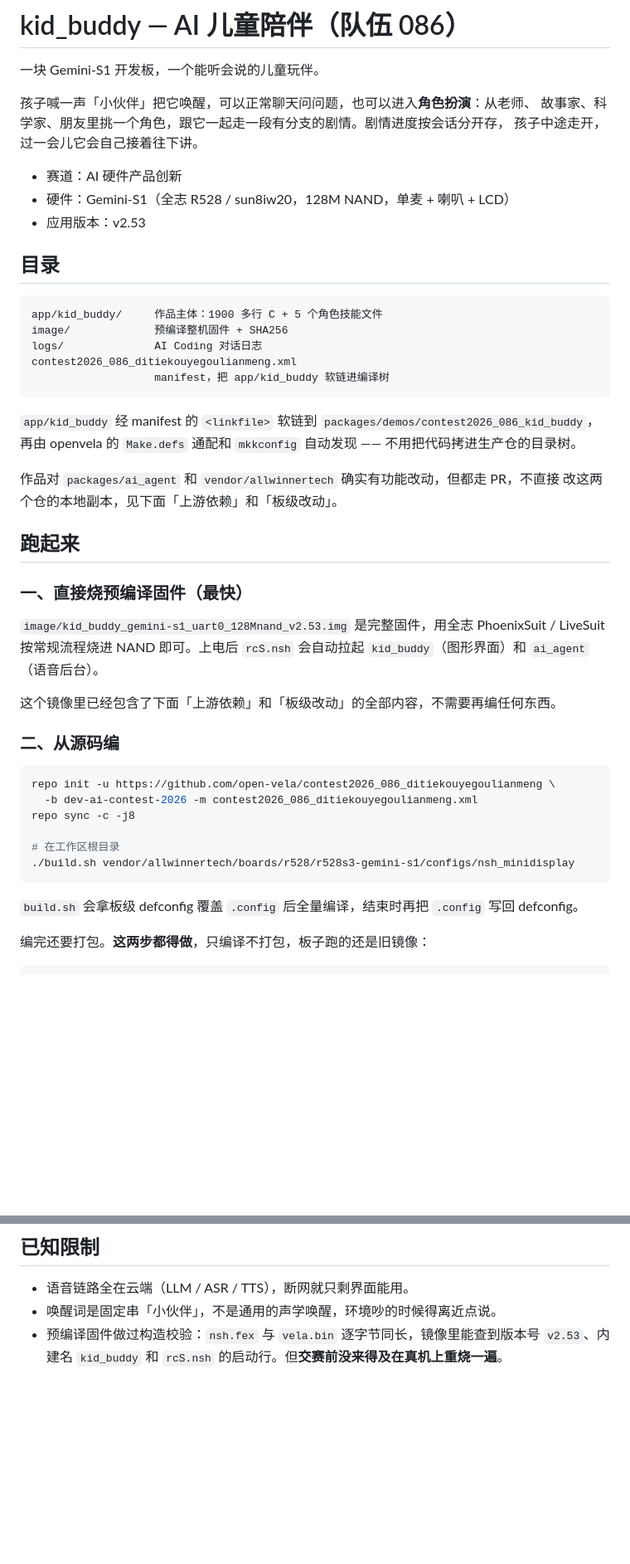
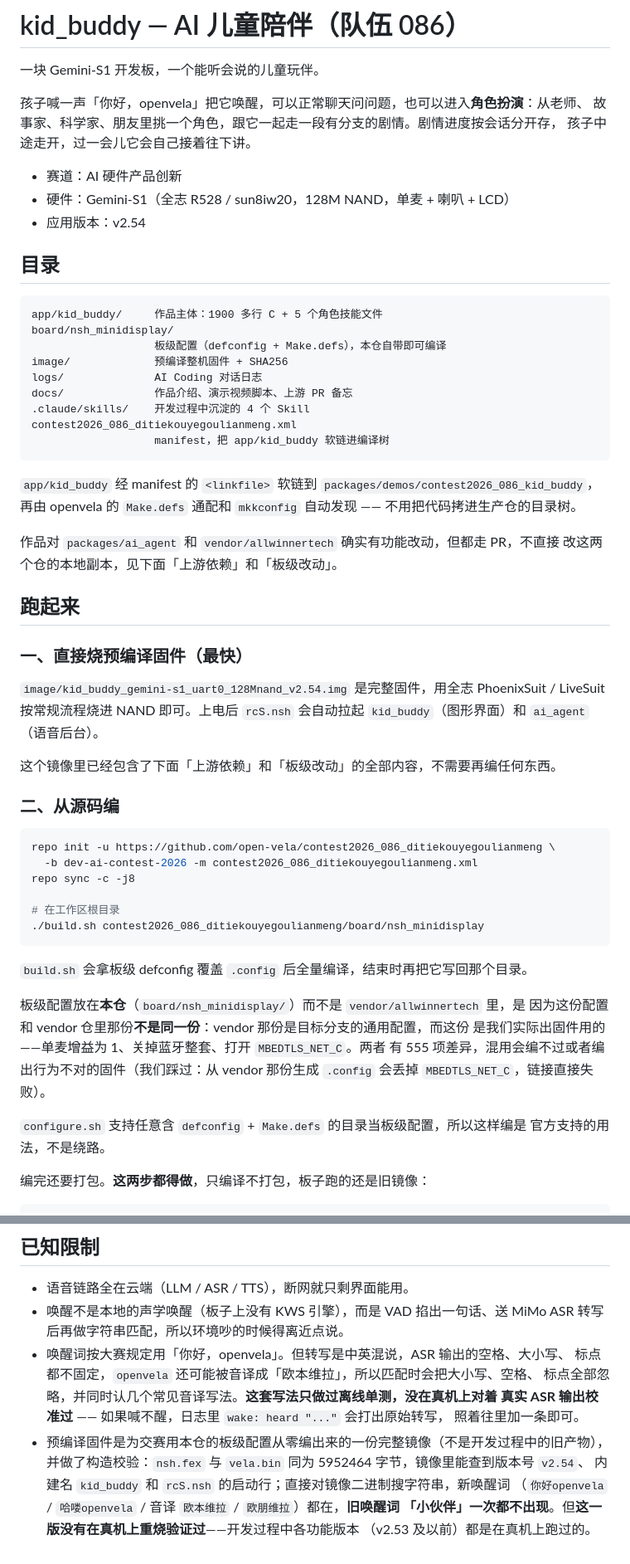
Before and after one commit to open-vela/contest2026_086_ditiekouyegoulianmeng, a Markdown page: README.md, 2 parts joined by grey strips. Shown at 83% size. Rendered like a GitHub page; blank space fills up the shorter version.

Commit message:
docs: README 补上唤醒词、板级配置与固件校验
- 唤醒词改为「你好，openvela」并说明归一化匹配的做法与未校准的部分
- 说明板级配置为何放本仓（与 vendor 那份差 555 项，混用会链接失败）、
  以及 configure.sh 支持任意含 defconfig + Make.defs 的目录
- 目录树补 board/、docs/、.claude/skills/
- 固件校验那条改写实测结果：nsh.fex 与 vela.bin 同长、版本号与内建名查得到、
  旧唤醒词在镜像里不出现；并写明这一版没在真机上重烧过

````diff
--- a/README.md
+++ b/README.md
@@ -2,20 +2,24 @@
 
 一块 Gemini-S1 开发板，一个能听会说的儿童玩伴。
 
-孩子喊一声「小伙伴」把它唤醒，可以正常聊天问问题，也可以进入**角色扮演**：从老师、
+孩子喊一声「你好，openvela」把它唤醒，可以正常聊天问问题，也可以进入**角色扮演**：从老师、
 故事家、科学家、朋友里挑一个角色，跟它一起走一段有分支的剧情。剧情进度按会话分开存，
 孩子中途走开，过一会儿它会自己接着往下讲。
 
 - 赛道：AI 硬件产品创新
 - 硬件：Gemini-S1（全志 R528 / sun8iw20，128M NAND，单麦 + 喇叭 + LCD）
-- 应用版本：v2.53
+- 应用版本：v2.54
 
 ## 目录
 
 ```
 app/kid_buddy/     作品主体：1900 多行 C + 5 个角色技能文件
+board/nsh_minidisplay/
+                   板级配置（defconfig + Make.defs），本仓自带即可编译
 image/             预编译整机固件 + SHA256
 logs/              AI Coding 对话日志
+docs/              作品介绍、演示视频脚本、上游 PR 备忘
+.claude/skills/    开发过程中沉淀的 4 个 Skill
 contest2026_086_ditiekouyegoulianmeng.xml
                    manifest，把 app/kid_buddy 软链进编译树
 ```
@@ -30,7 +34,7 @@ contest2026_086_ditiekouyegoulianmeng.xml
 
 ### 一、直接烧预编译固件（最快）
 
-`image/kid_buddy_gemini-s1_uart0_128Mnand_v2.53.img` 是完整固件，用全志
+`image/kid_buddy_gemini-s1_uart0_128Mnand_v2.54.img` 是完整固件，用全志
 PhoenixSuit / LiveSuit 按常规流程烧进 NAND 即可。上电后 `rcS.nsh` 会自动拉起
 `kid_buddy`（图形界面）和 `ai_agent`（语音后台）。
 
@@ -44,10 +48,19 @@ repo init -u https://github.com/open-vela/contest2026_086_ditiekouyegoulianmeng
 repo sync -c -j8
 
 # 在工作区根目录
-./build.sh vendor/allwinnertech/boards/r528/r528s3-gemini-s1/configs/nsh_minidisplay
+./build.sh contest2026_086_ditiekouyegoulianmeng/board/nsh_minidisplay
 ```
 
-`build.sh` 会拿板级 defconfig 覆盖 `.config` 后全量编译，结束时再把 `.config` 写回 defconfig。
+`build.sh` 会拿板级 defconfig 覆盖 `.config` 后全量编译，结束时再把它写回那个目录。
+
+板级配置放在**本仓**（`board/nsh_minidisplay/`）而不是 `vendor/allwinnertech` 里，是
+因为这份配置和 vendor 仓里那份**不是同一份**：vendor 那份是目标分支的通用配置，而这份
+是我们实际出固件用的——单麦增益为 1、关掉蓝牙整套、打开 `MBEDTLS_NET_C`。两者
+有 555 项差异，混用会编不过或者编出行为不对的固件（我们踩过：从 vendor 那份生成
+`.config` 会丢掉 `MBEDTLS_NET_C`，链接直接失败）。
+
+`configure.sh` 支持任意含 `defconfig` + `Make.defs` 的目录当板级配置，所以这样编是
+官方支持的用法，不是绕路。
 
 编完还要打包。**这两步都得做**，只编译不打包，板子跑的还是旧镜像：
 
@@ -108,6 +121,16 @@ cd vendor/allwinnertech/lichee
 ## 已知限制
 
 - 语音链路全在云端（LLM / ASR / TTS），断网就只剩界面能用。
-- 唤醒词是固定串「小伙伴」，不是通用的声学唤醒，环境吵的时候得离近点说。
-- 预编译固件做过构造校验：`nsh.fex` 与 `vela.bin` 逐字节同长，镜像里能查到版本号
-  `v2.53`、内建名 `kid_buddy` 和 `rcS.nsh` 的启动行。但**交赛前没来得及在真机上重烧一遍**。
+- 唤醒不是本地的声学唤醒（板子上没有 KWS 引擎），而是 VAD 掐出一句话、送 MiMo ASR
+  转写后再做字符串匹配，所以环境吵的时候得离近点说。
+- 唤醒词按大赛规定用「你好，openvela」。但转写是中英混说，ASR 输出的空格、大小写、
+  标点都不固定，`openvela` 还可能被音译成「欧本维拉」，所以匹配时会把大小写、空格、
+  标点全部忽略，并同时认几个常见音译写法。**这套写法只做过离线单测，没在真机上对着
+  真实 ASR 输出校准过** —— 如果喊不醒，日志里 `wake: heard "..."` 会打出原始转写，
+  照着往里加一条即可。
+- 预编译固件是为交赛用本仓的板级配置从零编出来的一份完整镜像（不是开发过程中的旧产物），
+  并做了构造校验：`nsh.fex` 与 `vela.bin` 同为 5952464 字节，镜像里能查到版本号 `v2.54`、
+  内建名 `kid_buddy` 和 `rcS.nsh` 的启动行；直接对镜像二进制搜字符串，新唤醒词
+  （`你好openvela` / `哈喽openvela` / 音译 `欧本维拉` / `欧朋维拉`）都在，**旧唤醒词
+  「小伙伴」一次都不出现**。但**这一版没有在真机上重烧验证过**——开发过程中各功能版本
+  （v2.53 及以前）都是在真机上跑过的。
````
